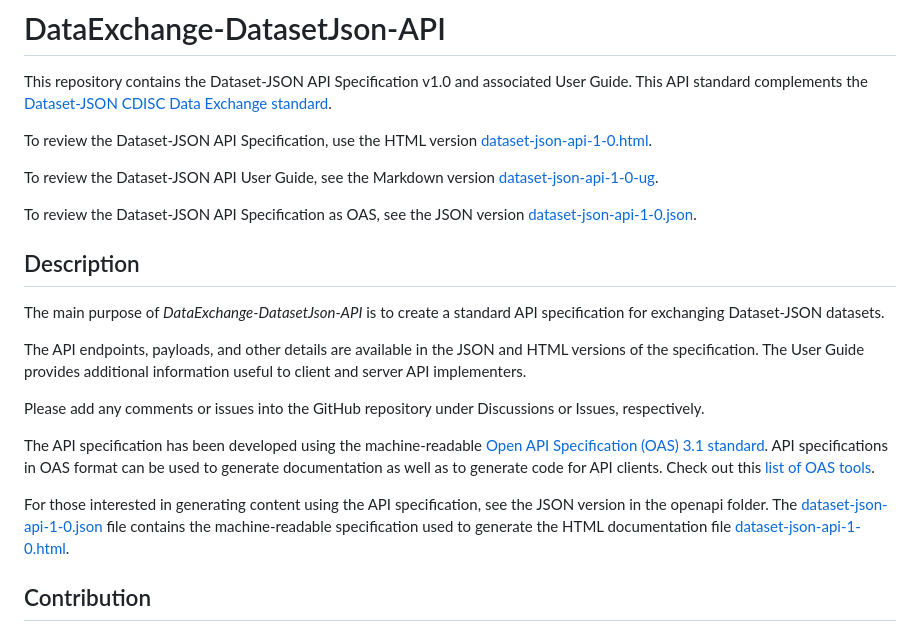
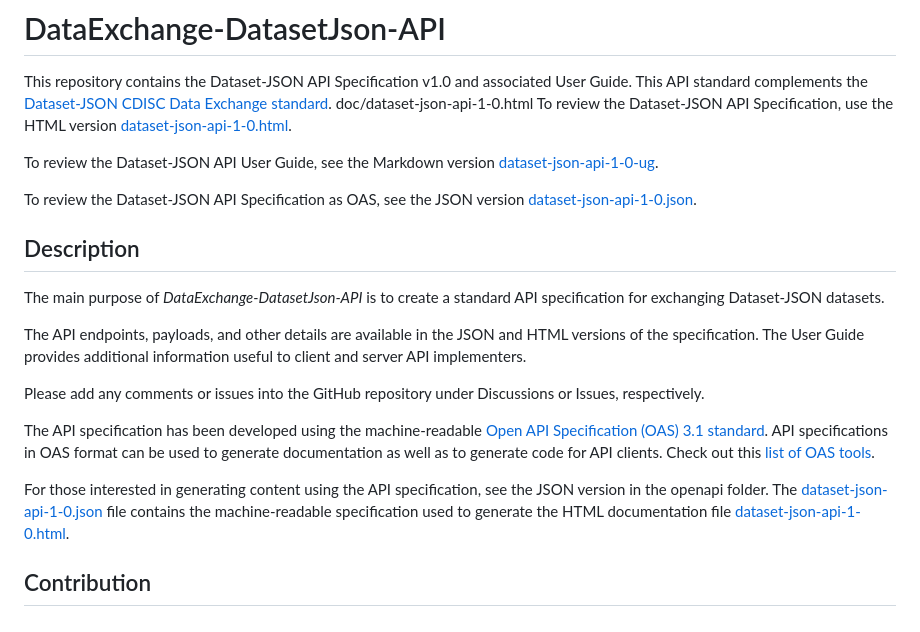
Before and after one commit to cdisc-org/DataExchange-DatasetJson-API, a Markdown page: README.md, the part around the change printed below. Rendered like a GitHub page.

```diff
--- a/README.md
+++ b/README.md
@@ -1,12 +1,12 @@
 # DataExchange-DatasetJson-API
 This repository contains the Dataset-JSON API Specification v1.0 and associated User Guide. This API standard complements
 the [Dataset-JSON CDISC Data Exchange standard](https://github.com/cdisc-org/DataExchange-DatasetJson).
+doc/dataset-json-api-1-0.html
+To review the Dataset-JSON API Specification, use the HTML version [dataset-json-api-1-0.html](https://github.com/cdisc-org/DataExchange-DatasetJson-API/blob/main/doc/dataset-json-api-1-0.html).
 
-To review the Dataset-JSON API Specification, use the HTML version [dataset-json-api-1-0.html](https://github.com/cdisc-org/DataExchange-DatasetJson-API/doc/dataset-json-api-1-0.html).
+To review the Dataset-JSON API User Guide, see the Markdown version [dataset-json-api-1-0-ug](https://github.com/cdisc-org/DataExchange-DatasetJson-API/blob/main/doc/dataset-json-api-1-0-ug.md).
 
-To review the Dataset-JSON API User Guide, see the Markdown version [dataset-json-api-1-0-ug](https://github.com/cdisc-org/DataExchange-DatasetJson-API/doc/dataset-json-api-1-0-ug.md).
-
-To review the Dataset-JSON API Specification as OAS, see the JSON version [dataset-json-api-1-0.json](https://github.com/cdisc-org/DataExchange-DatasetJson-API/openapi/dataset-json-api-1-0.json).
+To review the Dataset-JSON API Specification as OAS, see the JSON version [dataset-json-api-1-0.json](https://github.com/cdisc-org/DataExchange-DatasetJson-API/blob/main/openapi/dataset-json-api-1-0.json).
 
 ## Description
 The main purpose of *DataExchange-DatasetJson-API* is to create a standard API specification for exchanging
```
Also changed, not shown: other parts of README.md (+2 -2 lines), doc/dataset-json-api-1-0-ug.md (+1 -1 lines).
